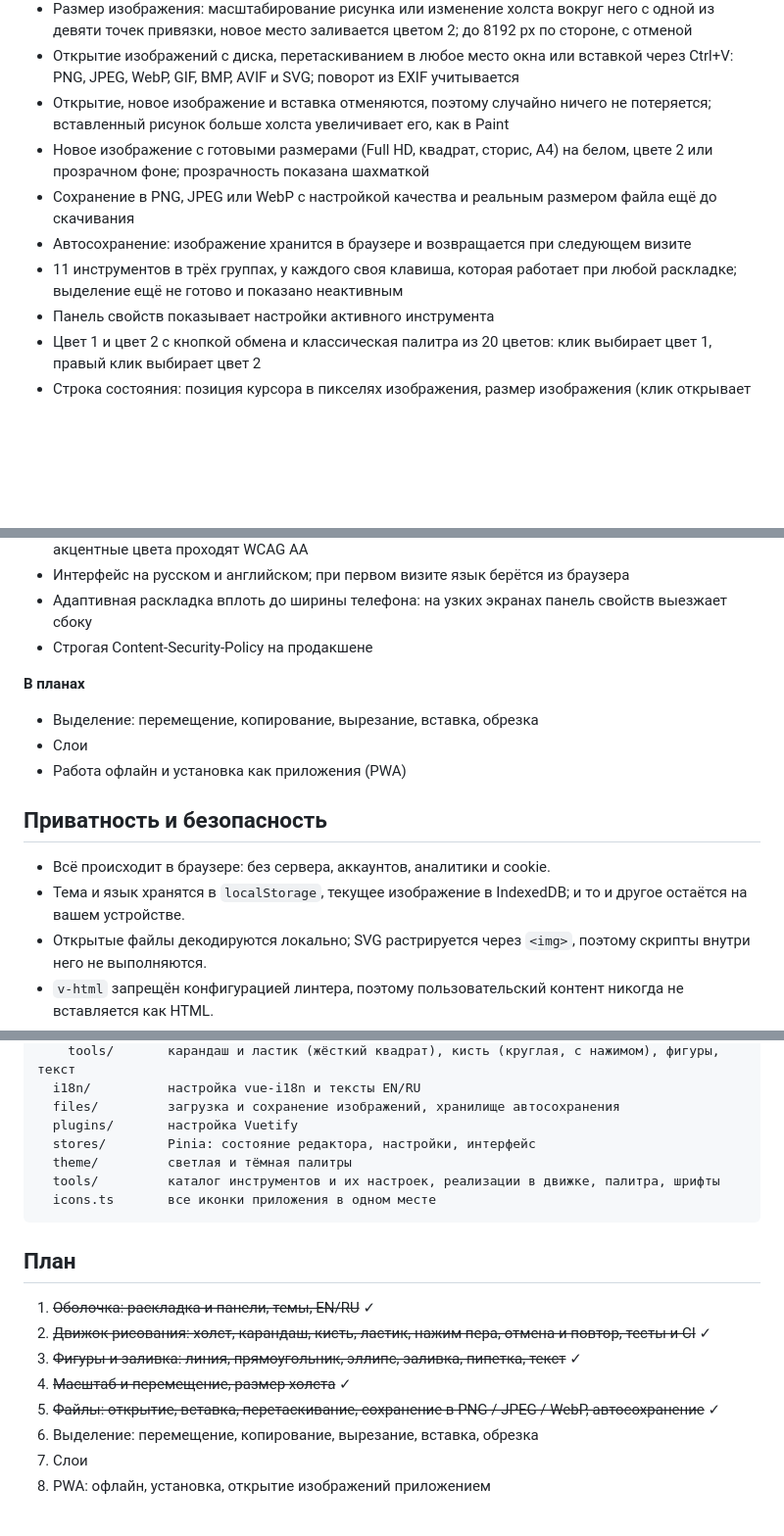
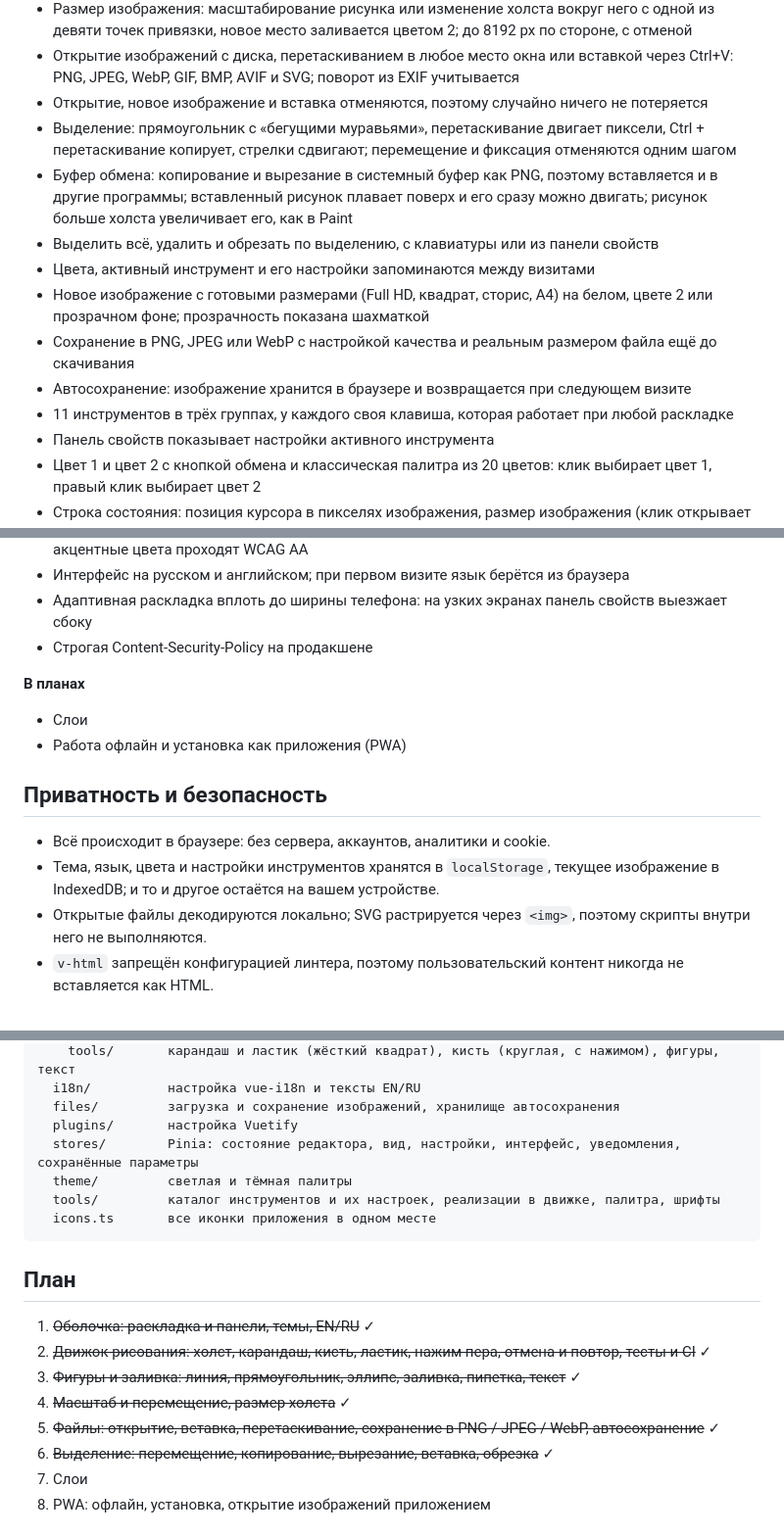
Before and after one commit to it2konst/canvas-forge, a Markdown page: README.ru.md, 3 parts joined by grey strips. Shown at 98% size. Rendered like a GitHub page; blank space fills up the shorter version.

```diff
--- a/README.ru.md
+++ b/README.ru.md
@@ -37,11 +37,15 @@
 - Пиксельная сетка от 800%, при увеличении пиксели остаются чёткими; рисуется только видимая часть изображения, поэтому большой масштаб не тормозит
 - Размер изображения: масштабирование рисунка или изменение холста вокруг него с одной из девяти точек привязки, новое место заливается цветом 2; до 8192 px по стороне, с отменой
 - Открытие изображений с диска, перетаскиванием в любое место окна или вставкой через Ctrl+V: PNG, JPEG, WebP, GIF, BMP, AVIF и SVG; поворот из EXIF учитывается
-- Открытие, новое изображение и вставка отменяются, поэтому случайно ничего не потеряется; вставленный рисунок больше холста увеличивает его, как в Paint
+- Открытие, новое изображение и вставка отменяются, поэтому случайно ничего не потеряется
+- Выделение: прямоугольник с «бегущими муравьями», перетаскивание двигает пиксели, Ctrl + перетаскивание копирует, стрелки сдвигают; перемещение и фиксация отменяются одним шагом
+- Буфер обмена: копирование и вырезание в системный буфер как PNG, поэтому вставляется и в другие программы; вставленный рисунок плавает поверх и его сразу можно двигать; рисунок больше холста увеличивает его, как в Paint
+- Выделить всё, удалить и обрезать по выделению, с клавиатуры или из панели свойств
+- Цвета, активный инструмент и его настройки запоминаются между визитами
 - Новое изображение с готовыми размерами (Full HD, квадрат, сторис, A4) на белом, цвете 2 или прозрачном фоне; прозрачность показана шахматкой
 - Сохранение в PNG, JPEG или WebP с настройкой качества и реальным размером файла ещё до скачивания
 - Автосохранение: изображение хранится в браузере и возвращается при следующем визите
-- 11 инструментов в трёх группах, у каждого своя клавиша, которая работает при любой раскладке; выделение ещё не готово и показано неактивным
+- 11 инструментов в трёх группах, у каждого своя клавиша, которая работает при любой раскладке
 - Панель свойств показывает настройки активного инструмента
 - Цвет 1 и цвет 2 с кнопкой обмена и классическая палитра из 20 цветов: клик выбирает цвет 1, правый клик выбирает цвет 2
 - Строка состояния: позиция курсора в пикселях изображения, размер изображения (клик открывает его изменение) и регулятор масштаба
@@ -53,14 +57,13 @@
 
 **В планах**
 
-- Выделение: перемещение, копирование, вырезание, вставка, обрезка
 - Слои
 - Работа офлайн и установка как приложения (PWA)
 
 ## Приватность и безопасность
 
 - Всё происходит в браузере: без сервера, аккаунтов, аналитики и cookie.
-- Тема и язык хранятся в `localStorage`, текущее изображение в IndexedDB; и то и другое остаётся на вашем устройстве.
+- Тема, язык, цвета и настройки инструментов хранятся в `localStorage`, текущее изображение в IndexedDB; и то и другое остаётся на вашем устройстве.
 - Открытые файлы декодируются локально; SVG растрируется через `<img>`, поэтому скрипты внутри него не выполняются.
 - `v-html` запрещён конфигурацией линтера, поэтому пользовательский контент никогда не вставляется как HTML.
 - Сайт отдаёт строгую CSP: скрипты, шрифты и сетевые запросы разрешены только со своего домена.
@@ -165,7 +175,7 @@ src/
   i18n/          настройка vue-i18n и тексты EN/RU
   files/         загрузка и сохранение изображений, хранилище автосохранения
   plugins/       настройка Vuetify
-  stores/        Pinia: состояние редактора, настройки, интерфейс
+  stores/        Pinia: состояние редактора, вид, настройки, интерфейс, уведомления, сохранённые параметры
   theme/         светлая и тёмная палитры
   tools/         каталог инструментов и их настроек, реализации в движке, палитра, шрифты
   icons.ts       все иконки приложения в одном месте
@@ -178,7 +188,7 @@ src/
 3. ~~Фигуры и заливка: линия, прямоугольник, эллипс, заливка, пипетка, текст~~ ✓
 4. ~~Масштаб и перемещение, размер холста~~ ✓
 5. ~~Файлы: открытие, вставка, перетаскивание, сохранение в PNG / JPEG / WebP, автосохранение~~ ✓
-6. Выделение: перемещение, копирование, вырезание, вставка, обрезка
+6. ~~Выделение: перемещение, копирование, вырезание, вставка, обрезка~~ ✓
 7. Слои
 8. PWA: офлайн, установка, открытие изображений приложением
 
```
Also changed, not shown: other parts of README.ru.md (+24 -17 lines), README.md (+33 -23 lines), docs/screenshots/overview.png.
